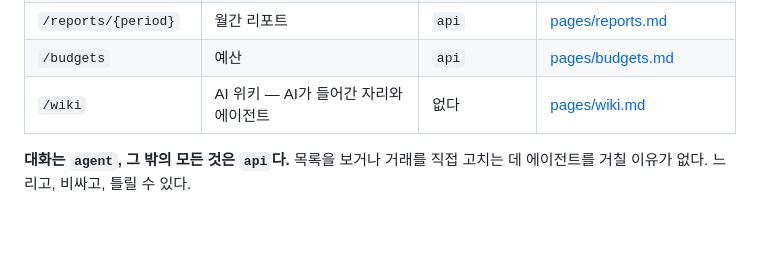
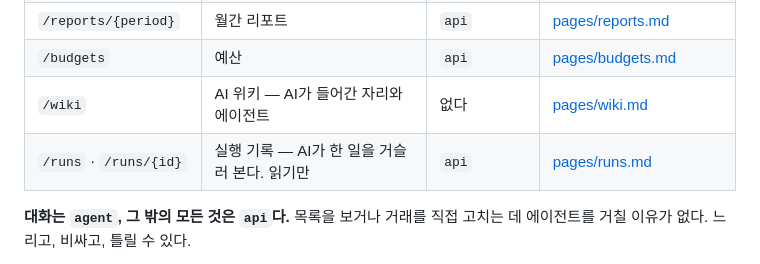
Before and after one commit to 2026-ai-service-engineering-a/account-book, a Markdown page: ui_docs/ui-design.md, the part around the change. Rendered like a GitHub page; blank space fills up the shorter version.

```diff
--- a/ui_docs/ui-design.md
+++ b/ui_docs/ui-design.md
@@ -24,6 +24,7 @@ DB도 LLM도 모른다. 하나라도 하기 시작하면 같은 규칙이 두
 | `/reports/{period}` | 월간 리포트 | `api` | [pages/reports.md](pages/reports.md) |
 | `/budgets` | 예산 | `api` | [pages/budgets.md](pages/budgets.md) |
 | `/wiki` | AI 위키 — AI가 들어간 자리와 에이전트 | 없다 | [pages/wiki.md](pages/wiki.md) |
+| `/runs` · `/runs/{id}` | 실행 기록 — AI가 한 일을 거슬러 본다. 읽기만 | `api` | [pages/runs.md](pages/runs.md) |
 
 **대화는 `agent`, 그 밖의 모든 것은 `api`다.** 목록을 보거나 거래를 직접 고치는 데
 에이전트를 거칠 이유가 없다. 느리고, 비싸고, 틀릴 수 있다.
```
Also changed, not shown: ui_docs/pages/runs.md (added, +124 -0 lines).
